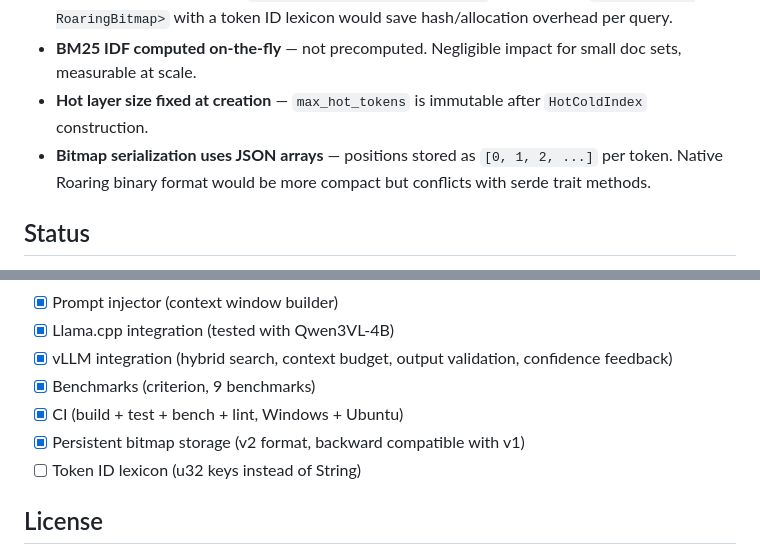
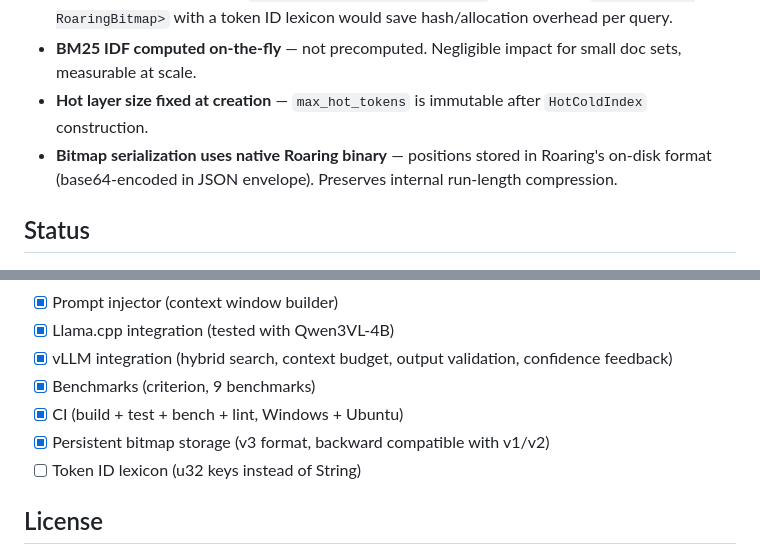
Before and after one commit to mladenpop-oss/vibe-index, a Markdown page: README.md, 2 parts joined by grey strips. Rendered like a GitHub page.

Commit message:
Update README for v3 native bitmap serialization format

```diff
--- a/README.md
+++ b/README.md
@@ -117,7 +117,7 @@ Handles: camelCase, PascalCase, snake_case, kebab-case, `::` paths, generics (`V
 - **String-based token keys** — `HashMap<String, RoaringBitmap>`. Switching to `HashMap<u32, RoaringBitmap>` with a token ID lexicon would save hash/allocation overhead per query.
 - **BM25 IDF computed on-the-fly** — not precomputed. Negligible impact for small doc sets, measurable at scale.
 - **Hot layer size fixed at creation** — `max_hot_tokens` is immutable after `HotColdIndex` construction.
-- **Bitmap serialization uses JSON arrays** — positions stored as `[0, 1, 2, ...]` per token. Native Roaring binary format would be more compact but conflicts with serde trait methods.
+- **Bitmap serialization uses native Roaring binary** — positions stored in Roaring's on-disk format (base64-encoded in JSON envelope). Preserves internal run-length compression.
 
 ## Status
 
@@ -132,7 +132,7 @@ Handles: camelCase, PascalCase, snake_case, kebab-case, `::` paths, generics (`V
 - [x] vLLM integration (hybrid search, context budget, output validation, confidence feedback)
 - [x] Benchmarks (criterion, 9 benchmarks)
 - [x] CI (build + test + bench + lint, Windows + Ubuntu)
-- [x] Persistent bitmap storage (v2 format, backward compatible with v1)
+- [x] Persistent bitmap storage (v3 format, backward compatible with v1/v2)
 - [ ] Token ID lexicon (u32 keys instead of String)
 
 ## License
```
